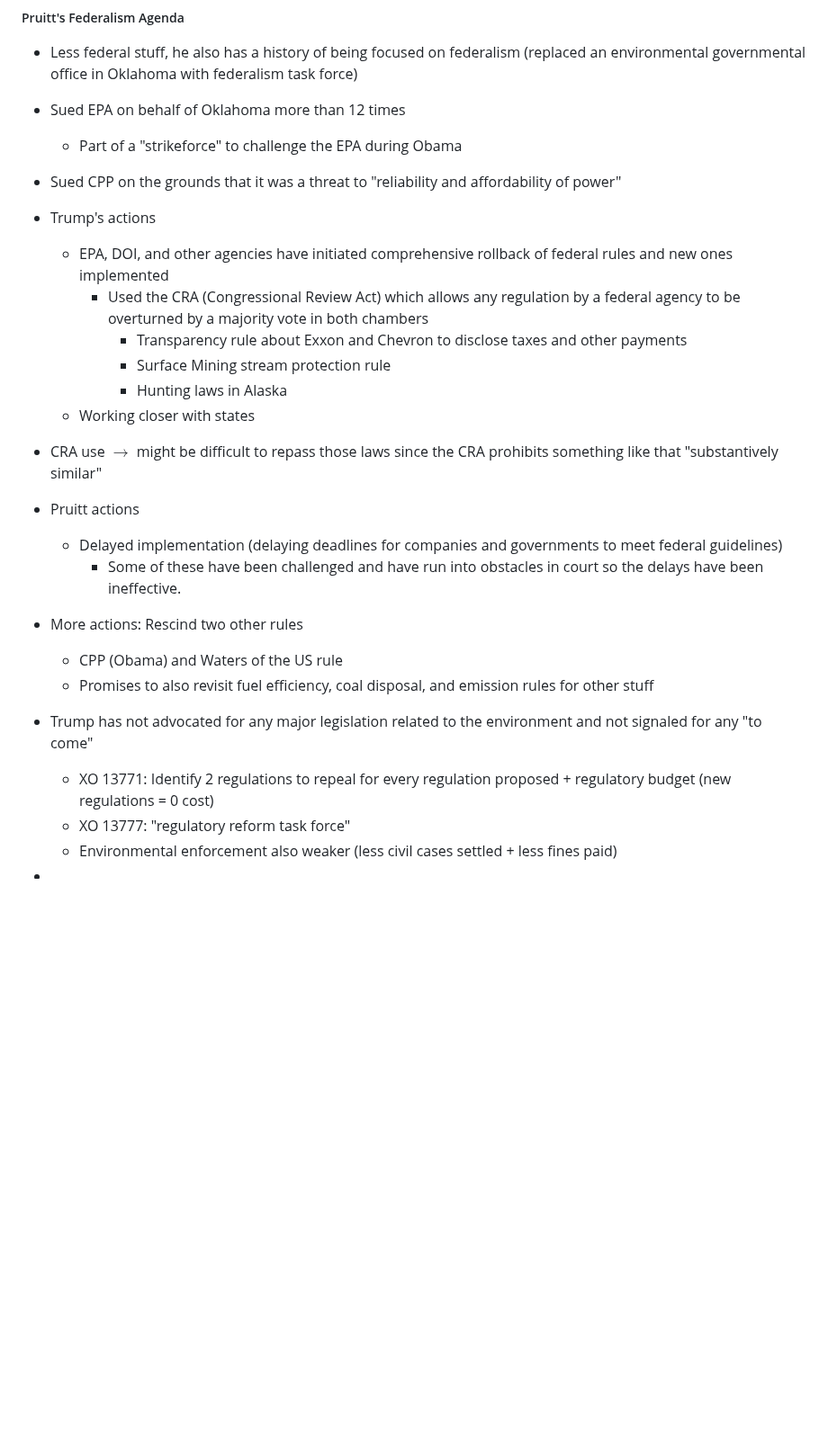
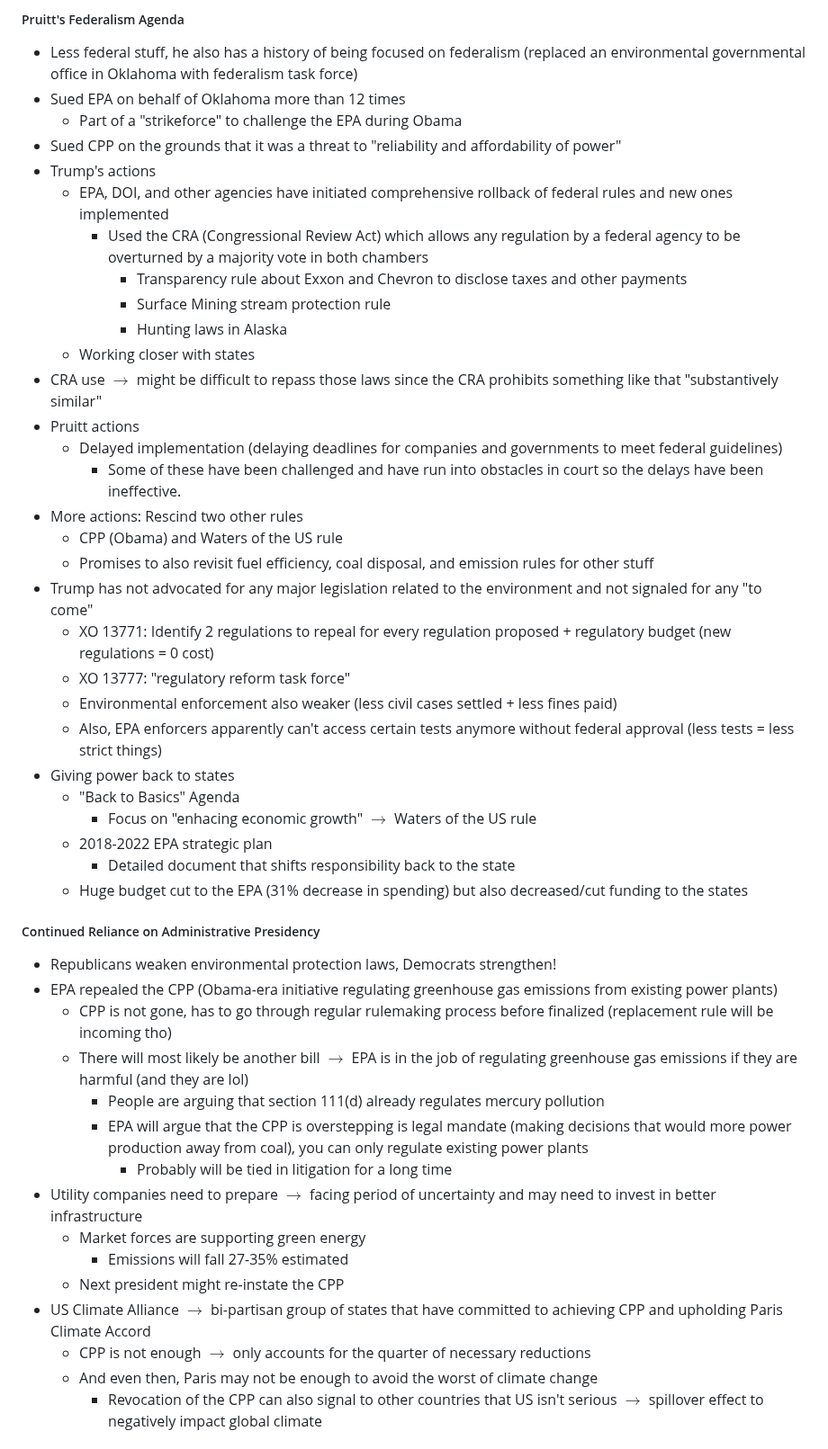
Before and after one commit to connorli18/fall2024notes, a Markdown page: american-ptx/[9:3] Environmental Federalism.md, the part around one of its changes. Shown at 90% size. GitHub-like rendering; blank space fills up the shorter version.

```diff
--- a/american-ptx/[9:3] Environmental Federalism.md
+++ b/american-ptx/[9:3] Environmental Federalism.md
@@ -39,38 +39,50 @@
 ##### Pruitt's Federalism Agenda
 
 - Less federal stuff, he also has a history of being focused on federalism (replaced an environmental governmental office in Oklahoma with federalism task force)
-
 - Sued EPA on behalf of Oklahoma more than 12 times
-
   - Part of a "strikeforce" to challenge the EPA during Obama
-
 - Sued CPP on the grounds that it was a threat to "reliability and affordability of power"
-
 - Trump's actions
-
   - EPA, DOI, and other agencies have initiated comprehensive rollback of federal rules and new ones implemented
     - Used the CRA (Congressional Review Act) which allows any regulation by a federal agency to be overturned by a majority vote in both chambers
       - Transparency rule about Exxon and Chevron to disclose taxes and other payments
       - Surface Mining stream protection rule
       - Hunting laws in Alaska
   - Working closer with states
-
 - CRA use $\rightarrow$ might be difficult to repass those laws since the CRA prohibits something like that "substantively similar"
-
 - Pruitt actions
-
   - Delayed implementation (delaying deadlines for companies and governments to meet federal guidelines)
     - Some of these have been challenged and have run into obstacles in court so the delays have been ineffective.
-
 - More actions: Rescind two other rules
-
   - CPP (Obama) and Waters of the US rule
   - Promises to also revisit fuel efficiency, coal disposal, and emission rules for other stuff
-
 - Trump has not advocated for any major legislation related to the environment and not signaled for any "to come"
-
   - XO 13771: Identify 2 regulations to repeal for every regulation proposed + regulatory budget (new regulations = 0 cost)
   - XO 13777: "regulatory reform task force"
   - Environmental enforcement also weaker (less civil cases settled + less fines paid)
+  - Also, EPA enforcers apparently can't access certain tests anymore without federal approval (less tests = less strict things)
+- Giving power back to states
+  - "Back to Basics" Agenda
+    - Focus on "enhacing economic growth" $\rightarrow$ Waters of the US rule
+  - 2018-2022 EPA strategic plan
+    - Detailed document that shifts responsibility back to the state
+  - Huge budget cut to the EPA (31% decrease in spending) but also decreased/cut funding to the states
 
--
+##### Continued Reliance on Administrative Presidency
+
+- Republicans weaken environmental protection laws, Democrats strengthen!
+- EPA repealed the CPP (Obama-era initiative regulating greenhouse gas emissions from existing power plants)
+  - CPP is not gone, has to go through regular rulemaking process before finalized (replacement rule will be incoming tho)
+  - There will most likely be another bill $\rightarrow$ EPA is in the job of regulating greenhouse gas emissions if they are harmful (and they are lol)
+    - People are arguing that section 111(d) already regulates mercury pollution
+    - EPA will argue that the CPP is overstepping is legal mandate (making decisions that would more power production away from coal), you can only regulate existing power plants
+      - Probably will be tied in litigation for a long time
+- Utility companies need to prepare $\rightarrow$ facing period of uncertainty and may need to invest in better infrastructure
+  - Market forces are supporting green energy
+    - Emissions will fall 27-35% estimated
+  - Next president might re-instate the CPP
+- US Climate Alliance $\rightarrow$ bi-partisan group of states that have committed to achieving CPP and upholding Paris Climate Accord
+  - CPP is not enough $\rightarrow$ only accounts for the quarter of necessary reductions
+  - And even then, Paris may not be enough to avoid the worst of climate change
+    - Revocation of the CPP can also signal to other countries that US isn't serious $\rightarrow$ spillover effect to negatively impact global climate
+
```
Also changed, not shown: other parts of american-ptx/[9:3] Environmental Federalism.md (+23 -0 lines).
